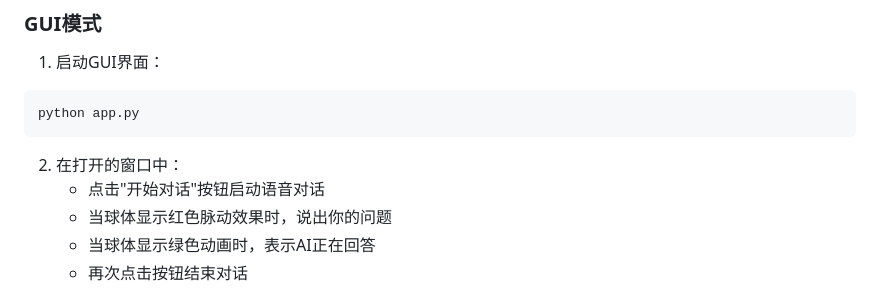
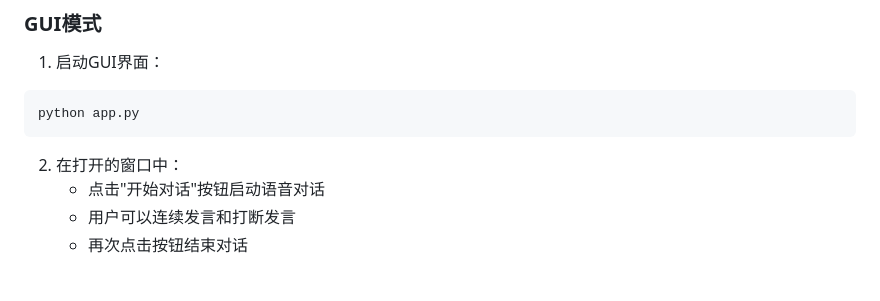
Before and after one commit to Ninot1Quyi/Qwen2.5-Omni-multimodal-chat, a Markdown page: README.md, the part around the change. Rendered like a GitHub page.

```diff
--- a/README.md
+++ b/README.md
@@ -21,8 +21,7 @@ python app.py
 
 2. 在打开的窗口中：
    - 点击"开始对话"按钮启动语音对话
-   - 当球体显示红色脉动效果时，说出你的问题
-   - 当球体显示绿色动画时，表示AI正在回答
+   - 用户可以连续发言和打断发言
    - 再次点击按钮结束对话
 
 
```
